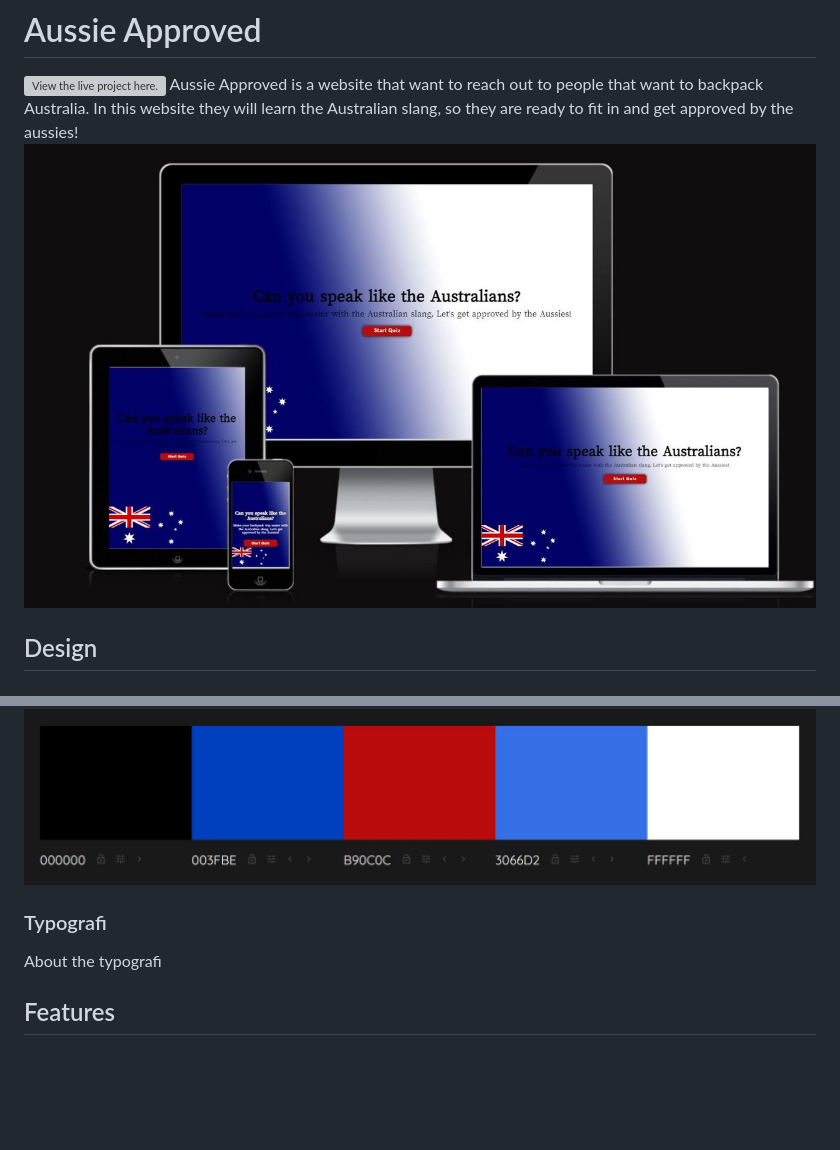
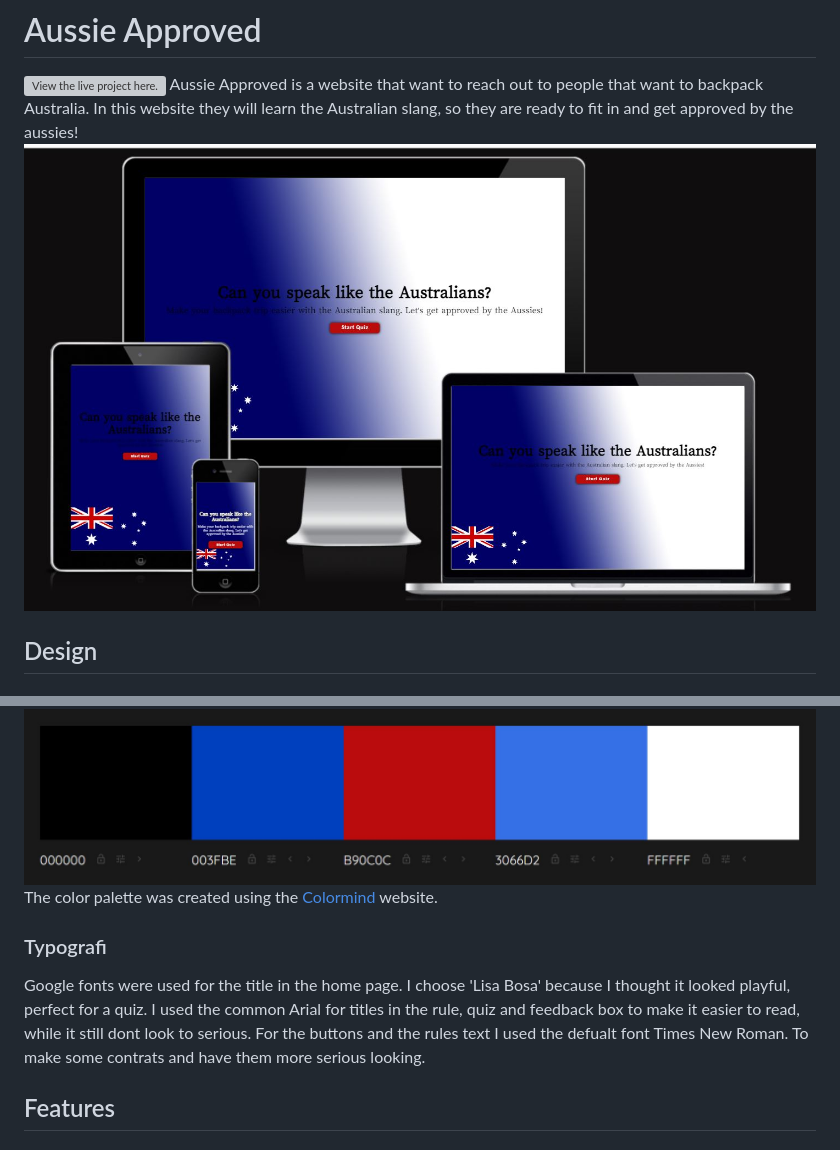
Before and after one commit to KlaraMartinsson/aussie-approved, a Markdown page: README.md, 2 parts joined by grey strips. GitHub-like rendering; pictures changed too: assets/readme-images/responsive.JPG; blank space fills up the shorter version; grey boxes are pictures that could not be loaded.

Commit message:
Add text about typografi

```diff
--- a/README.md
+++ b/README.md
@@ -6,8 +6,9 @@ Aussie Approved is a website that want to reach out to people that want to backp
 ### Color theme
 I wanted the website to have the same theme through the whole process to make it more user friendly. I did that by having the same colors and background image in every step. I focused on having colors with good contrast for readability, for example blue and red. I also match the colors with the Australian flag to keep the theme of Australia. I used the colors black and white to have a nice structured layout.
 ![Color palette for the website](assets/readme-images/colors.JPG)
+The color palette was created using the [Colormind](https://colormind.io/) website.
 ### Typografi
-About the typografi
+Google fonts were used for the title in the home page. I choose 'Lisa Bosa' because I thought it looked playful, perfect for a quiz. I used the common Arial for titles in the rule, quiz and feedback box to make it easier to read, while it still dont look to serious. For the buttons and the rules text I used the defualt font Times New Roman. To make some contrats and have them more serious looking.
 ## Features
 ### Start page
 ### Rules page
```
